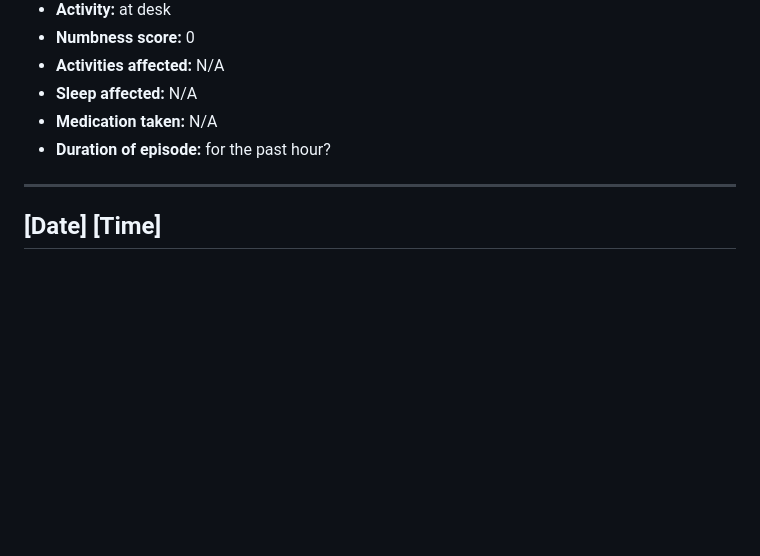
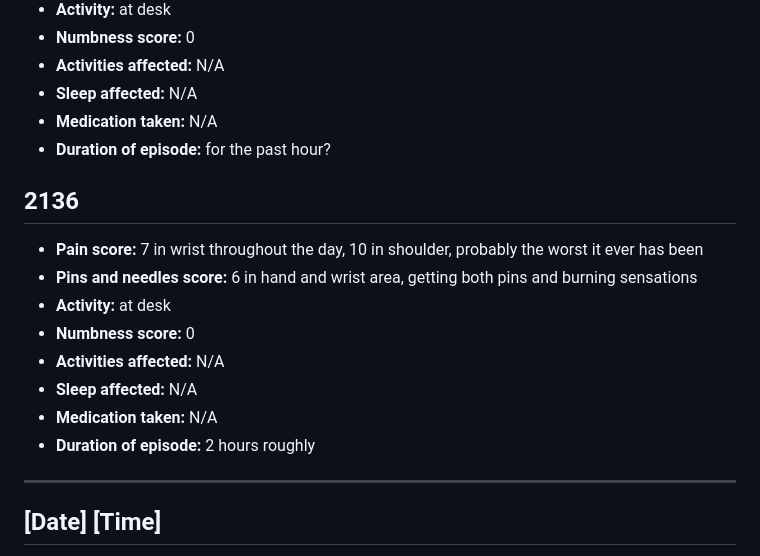
Before and after one commit to MaximusXVIII/nerve-diary, a Markdown page: README.md, the part around the change. Drawn GitHub-style; blank space fills up the shorter version.

```diff
--- a/README.md
+++ b/README.md
@@ -1221,6 +1221,16 @@ Update from the day: pain involving pins and needles, plus shoulder pain. Pins a
 - **Medication taken:** N/A
 - **Duration of episode:** for the past hour?
 
+## 2136
+- **Pain score:** 7 in wrist throughout the day, 10 in shoulder, probably the worst it ever has been
+- **Pins and needles score:** 6 in hand and wrist area, getting both pins and burning sensations
+- **Activity:** at desk
+- **Numbness score:** 0
+- **Activities affected:** N/A
+- **Sleep affected:** N/A
+- **Medication taken:** N/A
+- **Duration of episode:** 2 hours roughly
+
 ---
 
 ## [Date] [Time]
```
